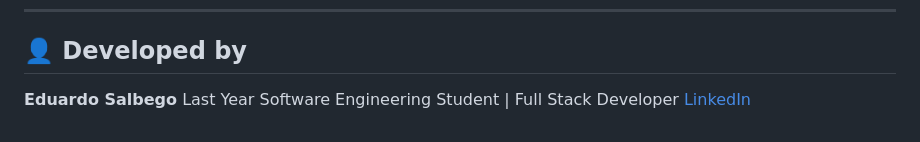
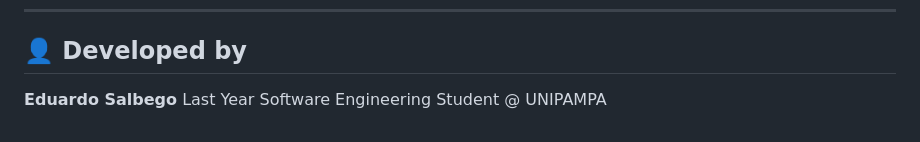
Before and after one commit to EduardoSalbego/medical-notes-nlp-api, a Markdown page: README.md, the part around the change. Drawn GitHub-style.

Commit message:
Update developer information in README

```diff
--- a/README.md
+++ b/README.md
@@ -107,5 +107,4 @@ graph LR
 ## 👤 Developed by
 
 **Eduardo Salbego**
-Last Year Software Engineering Student | Full Stack Developer
-[LinkedIn](www.linkedin.com/in/eduardo-salbego-638977236)
+Last Year Software Engineering Student @ UNIPAMPA
```
